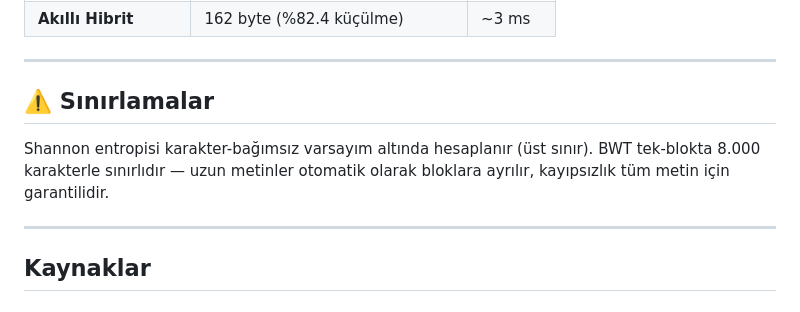
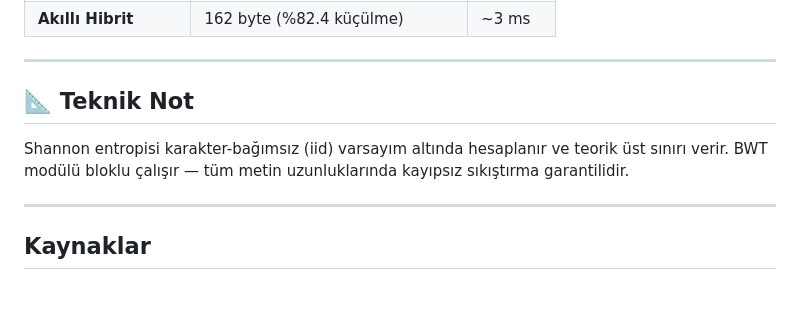
Before and after one commit to betullarslan-cpu/ai-veri-sikistirma, a Markdown page: README.md, the part around the change. GitHub-like rendering.

Commit message:
README: 'Sinirlamalar' -> 'Teknik Not' (BWT sinirlamasi artik gecerli degil, bloklu cozuldu)

```diff
--- a/README.md
+++ b/README.md
@@ -171,11 +171,11 @@ project_veri/
 
 ---
 
-## ⚠️ Sınırlamalar
+## 📐 Teknik Not
 
-Shannon entropisi karakter-bağımsız varsayım altında hesaplanır (üst sınır).
-BWT tek-blokta 8.000 karakterle sınırlıdır — uzun metinler otomatik olarak
-bloklara ayrılır, kayıpsızlık tüm metin için garantilidir.
+Shannon entropisi karakter-bağımsız (iid) varsayım altında hesaplanır
+ve teorik üst sınırı verir. BWT modülü bloklu çalışır — tüm metin uzunluklarında
+kayıpsız sıkıştırma garantilidir.
 
 ---
 
```
